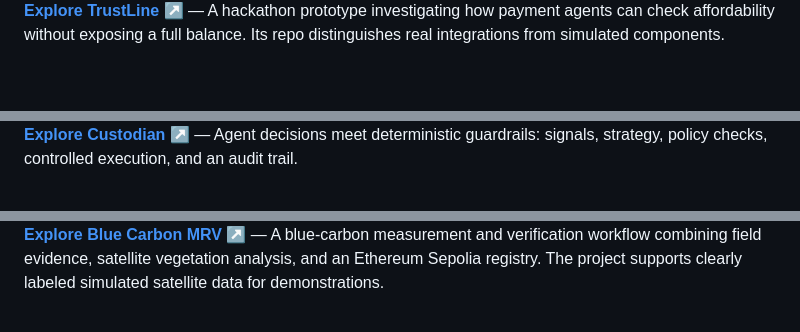
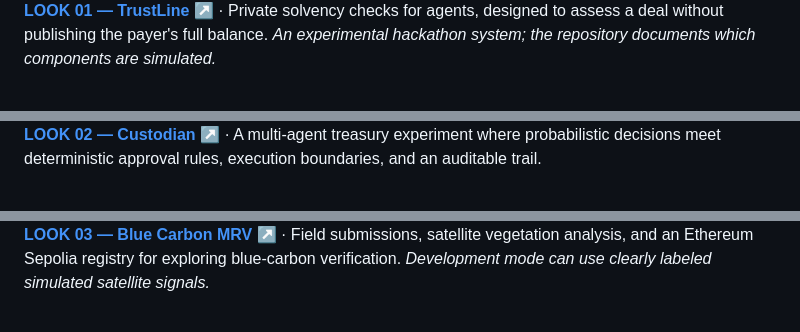
Before and after one commit to Janshafin/Janshafin, a Markdown page: README.md, 3 parts joined by grey strips. Drawn GitHub-style.

```diff
--- a/README.md
+++ b/README.md
@@ -42,6 +50,6 @@ I like two things that don’t always meet: systems you can *verify* and interfa
 </a>
 
-**[Explore TrustLine ↗](https://github.com/Janshafin/TrustLine)** — A hackathon prototype investigating how payment agents can check affordability without exposing a full balance. Its repo distinguishes real integrations from simulated components.
+**[LOOK 01 — TrustLine ↗](https://github.com/Janshafin/TrustLine)** · Private solvency checks for agents, designed to assess a deal without publishing the payer's full balance. *An experimental hackathon system; the repository documents which components are simulated.*
 
 <br/>
 
@@ -50,6 +58,6 @@ I like two things that don’t always meet: systems you can *verify* and interfa
 </a>
 
-**[Explore Custodian ↗](https://github.com/Janshafin/Custodian)** — Agent decisions meet deterministic guardrails: signals, strategy, policy checks, controlled execution, and an audit trail.
+**[LOOK 02 — Custodian ↗](https://github.com/Janshafin/Custodian)** · A multi-agent treasury experiment where probabilistic decisions meet deterministic approval rules, execution boundaries, and an auditable trail.
 
 <br/>
 
@@ -58,6 +66,6 @@ I like two things that don’t always meet: systems you can *verify* and interfa
 </a>
 
-**[Explore Blue Carbon MRV ↗](https://github.com/Janshafin/Blue-Carbon-MRV)** — A blue-carbon measurement and verification workflow combining field evidence, satellite vegetation analysis, and an Ethereum Sepolia registry. The project supports clearly labeled simulated satellite data for demonstrations.
+**[LOOK 03 — Blue Carbon MRV ↗](https://github.com/Janshafin/Blue-Carbon-MRV)** · Field submissions, satellite vegetation analysis, and an Ethereum Sepolia registry for exploring blue-carbon verification. *Development mode can use clearly labeled simulated satellite signals.*
 
 <br/>
 
```
Also changed, not shown: other parts of README.md (+60 -45 lines).
